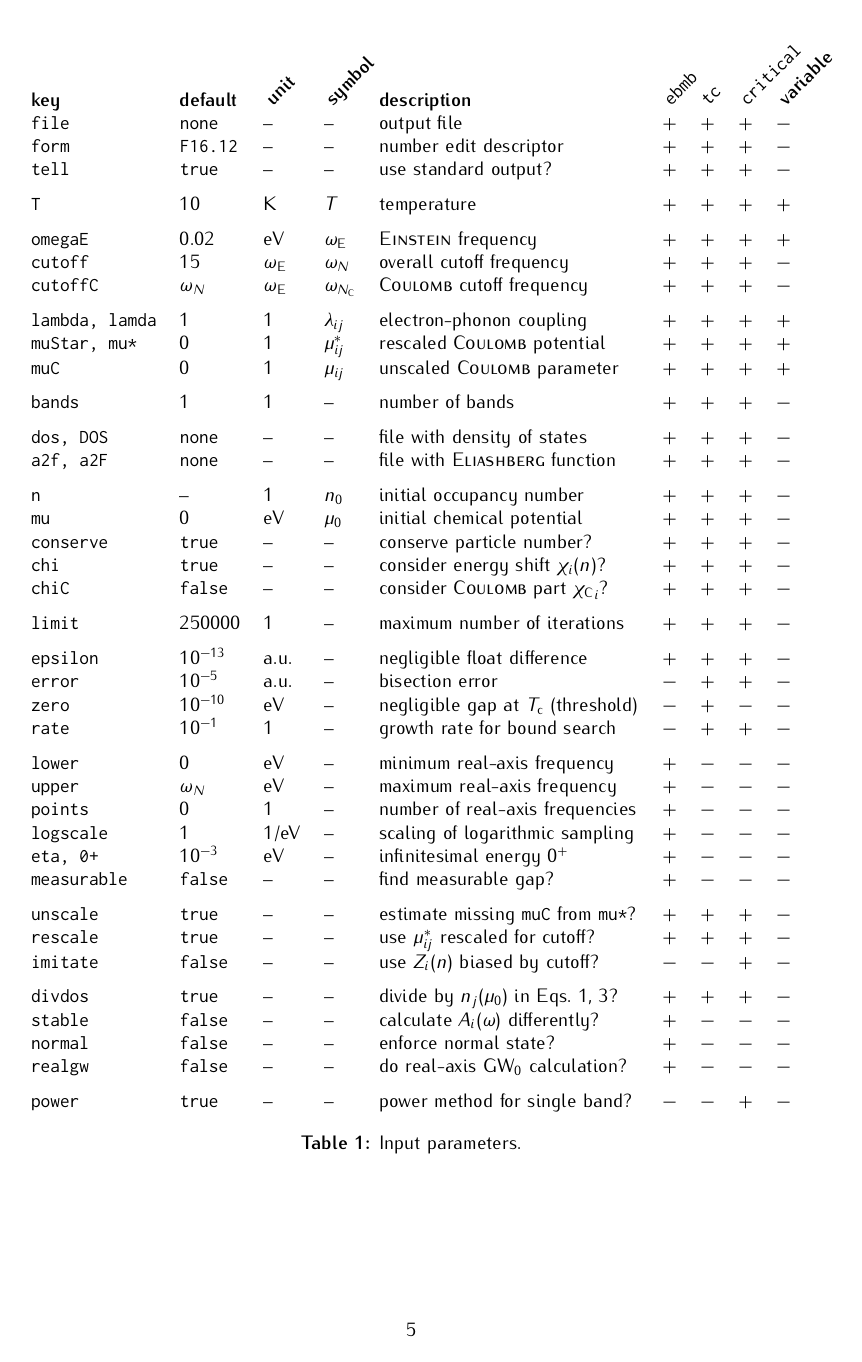
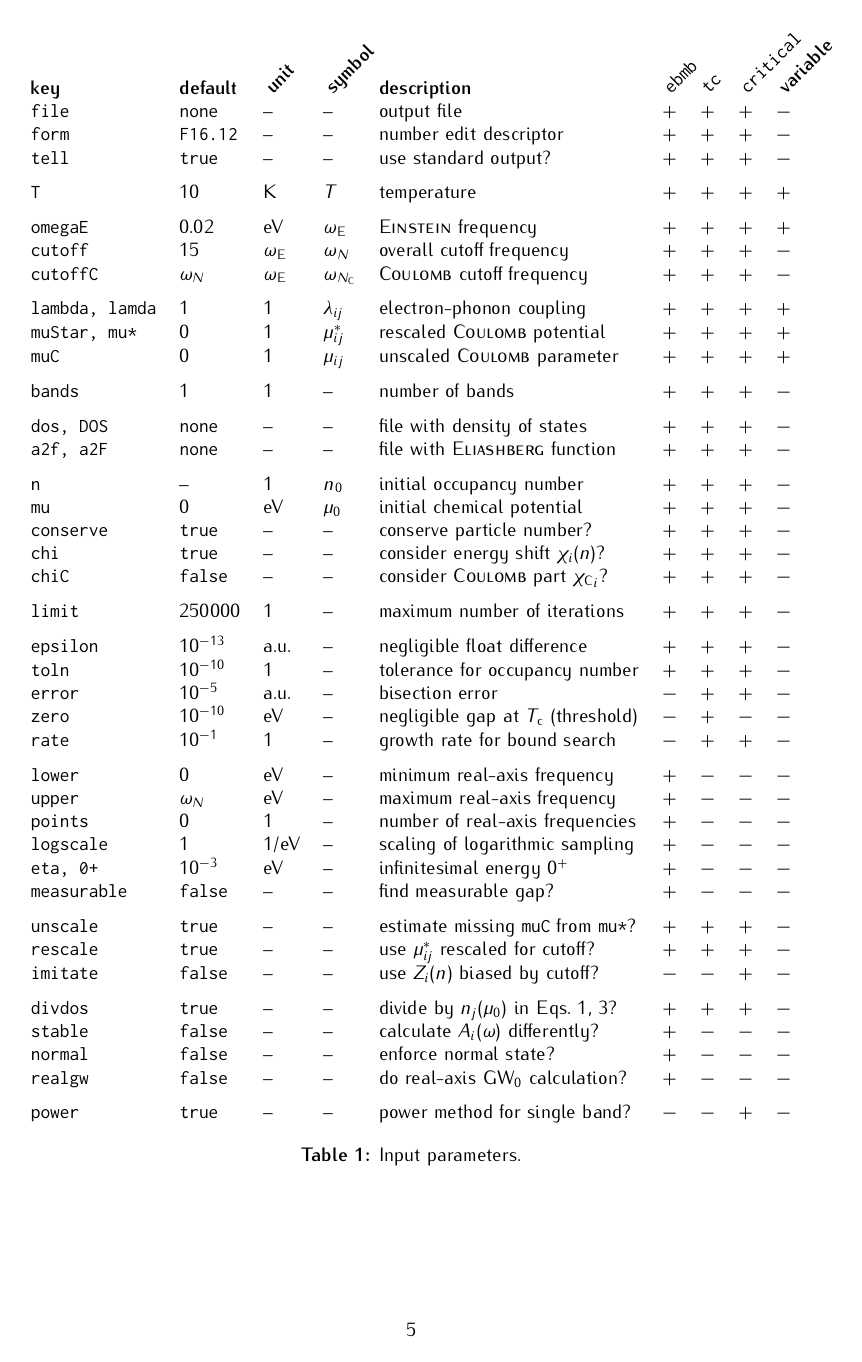
Before and after one commit to janberges/ebmb, a LaTeX document (manual/ebmb.tex): page 5 of 6. Compiled offline with pdfLaTeX.

Commit message:
Define error tolerance for occupancy number

```diff
--- a/manual/ebmb.tex
+++ b/manual/ebmb.tex
@@ -529,6 +529,7 @@
          \tt chiC          & \tt false   & --               & --           & consider \textsc{Coulomb} part ${\chi \sub C}_i$? & $+$ & $+$ & $+$ & $-$ \\[\gap]
          \tt limit         & 250000      & 1                & --                  & maximum number of iterations               & $+$ & $+$ & $+$ & $-$ \\[\gap]
          \tt epsilon       & $10^{-13}$  & a.u.             & --                  & negligible float difference                & $+$ & $+$ & $+$ & $-$ \\
+         \tt toln          & $10^{-10}$  & 1                & --                  & tolerance for occupancy number             & $+$ & $+$ & $+$ & $-$ \\
          \tt error         & $10^{-5}$   & a.u.             & --                  & bisection error                            & $-$ & $+$ & $+$ & $-$ \\
          \tt zero          & $10^{-10}$  & eV               & --                  & negligible gap at $T \sub c$ (threshold)   & $-$ & $+$ & $-$ & $-$ \\
          \tt rate          & $10^{-1}$   & 1                & --                  & growth rate for bound search               & $-$ & $+$ & $+$ & $-$ \\[\gap]
```
Also changed, not shown: 4 other files.
